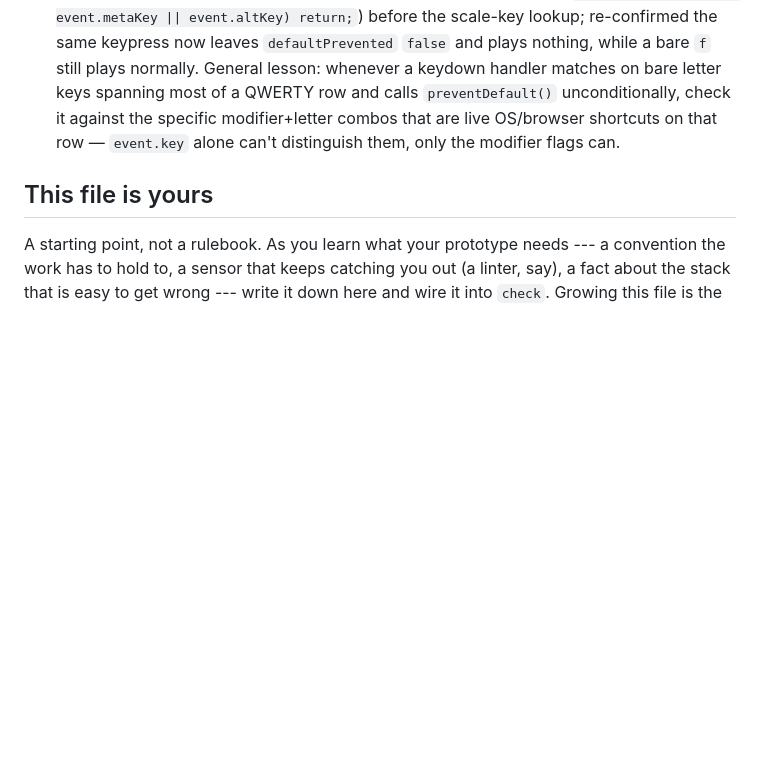
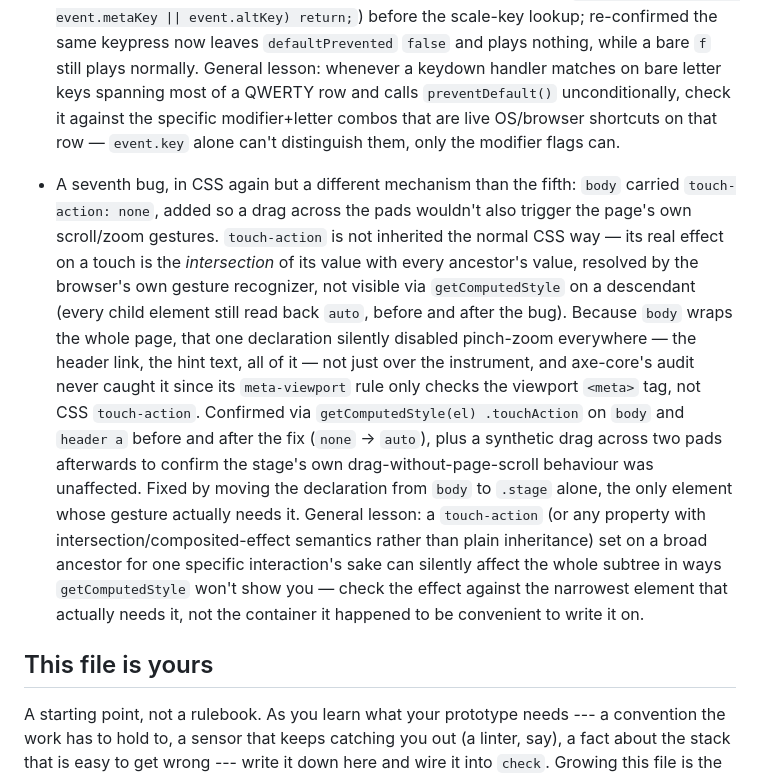
Before and after one commit to comp4020-agentic-coding-studio/comp4020-crit4-dachi, a Markdown page: CLAUDE.md, the part around the change. Rendered like a GitHub page; blank space fills up the shorter version.

Commit message:
CLAUDE.md: record the body-wide touch-action pinch-zoom bug and its fix

```diff
--- a/CLAUDE.md
+++ b/CLAUDE.md
@@ -213,6 +213,29 @@ say what they are for.
   are live OS/browser shortcuts on that row — `event.key` alone can't
   distinguish them, only the modifier flags can.
 
+- A seventh bug, in CSS again but a different mechanism than the fifth:
+  `body` carried `touch-action: none`, added so a drag across the pads
+  wouldn't also trigger the page's own scroll/zoom gestures. `touch-action`
+  is not inherited the normal CSS way — its real effect on a touch is the
+  *intersection* of its value with every ancestor's value, resolved by the
+  browser's own gesture recognizer, not visible via `getComputedStyle` on a
+  descendant (every child element still read back `auto`, before and after
+  the bug). Because `body` wraps the whole page, that one declaration
+  silently disabled pinch-zoom everywhere — the header link, the hint text,
+  all of it — not just over the instrument, and axe-core's audit never
+  caught it since its `meta-viewport` rule only checks the viewport `<meta>`
+  tag, not CSS `touch-action`. Confirmed via `getComputedStyle(el)
+  .touchAction` on `body` and `header a` before and after the fix (`none` →
+  `auto`), plus a synthetic drag across two pads afterwards to confirm the
+  stage's own drag-without-page-scroll behaviour was unaffected. Fixed by
+  moving the declaration from `body` to `.stage` alone, the only element
+  whose gesture actually needs it. General lesson: a `touch-action` (or any
+  property with intersection/composited-effect semantics rather than plain
+  inheritance) set on a broad ancestor for one specific interaction's sake
+  can silently affect the whole subtree in ways `getComputedStyle` won't
+  show you — check the effect against the narrowest element that actually
+  needs it, not the container it happened to be convenient to write it on.
+
 ## This file is yours
 
 A starting point, not a rulebook. As you learn what your prototype needs --- a
```
